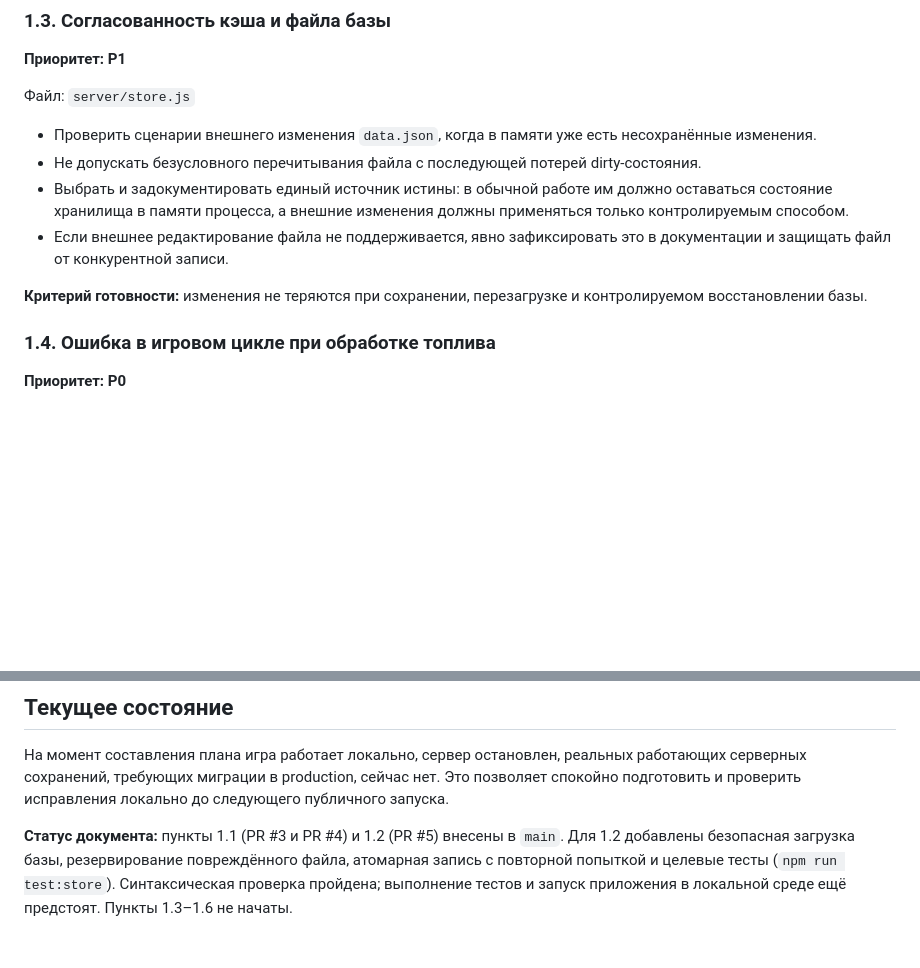
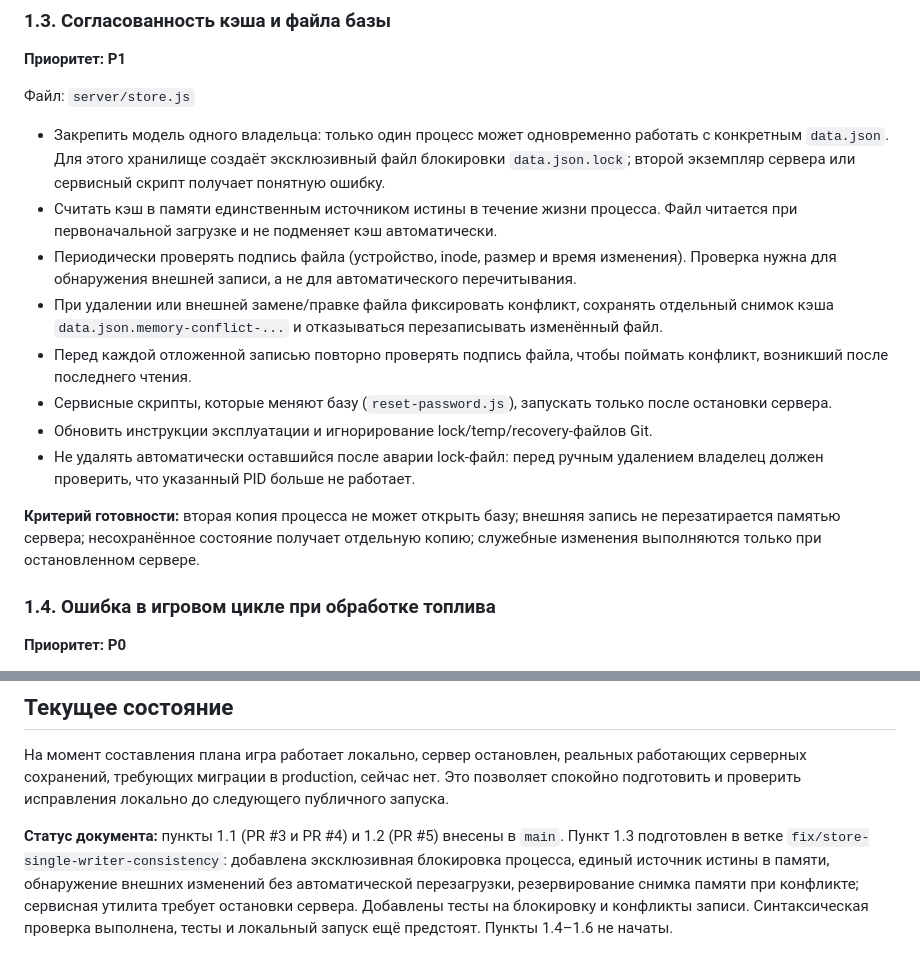
Before and after one commit to souljourneyair/Soul-journey, a Markdown page: docs/План исправлений.md, 2 parts joined by grey strips. GitHub-like rendering; blank space fills up the shorter version.

Commit message:
docs: detail cache and file ownership safeguards

```diff
--- a/docs/План исправлений.md
+++ b/docs/План исправлений.md
@@ -69,12 +69,16 @@
 
 Файл: `server/store.js`
 
-- Проверить сценарии внешнего изменения `data.json`, когда в памяти уже есть несохранённые изменения.
-- Не допускать безусловного перечитывания файла с последующей потерей dirty-состояния.
-- Выбрать и задокументировать единый источник истины: в обычной работе им должно оставаться состояние хранилища в памяти процесса, а внешние изменения должны применяться только контролируемым способом.
-- Если внешнее редактирование файла не поддерживается, явно зафиксировать это в документации и защищать файл от конкурентной записи.
+- Закрепить модель одного владельца: только один процесс может одновременно работать с конкретным `data.json`. Для этого хранилище создаёт эксклюзивный файл блокировки `data.json.lock`; второй экземпляр сервера или сервисный скрипт получает понятную ошибку.
+- Считать кэш в памяти единственным источником истины в течение жизни процесса. Файл читается при первоначальной загрузке и не подменяет кэш автоматически.
+- Периодически проверять подпись файла (устройство, inode, размер и время изменения). Проверка нужна для обнаружения внешней записи, а не для автоматического перечитывания.
+- При удалении или внешней замене/правке файла фиксировать конфликт, сохранять отдельный снимок кэша `data.json.memory-conflict-...` и отказываться перезаписывать изменённый файл.
+- Перед каждой отложенной записью повторно проверять подпись файла, чтобы поймать конфликт, возникший после последнего чтения.
+- Сервисные скрипты, которые меняют базу (`reset-password.js`), запускать только после остановки сервера.
+- Обновить инструкции эксплуатации и игнорирование lock/temp/recovery-файлов Git.
+- Не удалять автоматически оставшийся после аварии lock-файл: перед ручным удалением владелец должен проверить, что указанный PID больше не работает.
 
-**Критерий готовности:** изменения не теряются при сохранении, перезагрузке и контролируемом восстановлении базы.
+**Критерий готовности:** вторая копия процесса не может открыть базу; внешняя запись не перезатирается памятью сервера; несохранённое состояние получает отдельную копию; служебные изменения выполняются только при остановленном сервере.
 
 ### 1.4. Ошибка в игровом цикле при обработке топлива
 
@@ -178,4 +182,4 @@
 
 На момент составления плана игра работает локально, сервер остановлен, реальных работающих серверных сохранений, требующих миграции в production, сейчас нет. Это позволяет спокойно подготовить и проверить исправления локально до следующего публичного запуска.
 
-**Статус документа:** пункты 1.1 (PR #3 и PR #4) и 1.2 (PR #5) внесены в `main`. Для 1.2 добавлены безопасная загрузка базы, резервирование повреждённого файла, атомарная запись с повторной попыткой и целевые тесты (`npm run test:store`). Синтаксическая проверка пройдена; выполнение тестов и запуск приложения в локальной среде ещё предстоят. Пункты 1.3–1.6 не начаты.
+**Статус документа:** пункты 1.1 (PR #3 и PR #4) и 1.2 (PR #5) внесены в `main`. Пункт 1.3 подготовлен в ветке `fix/store-single-writer-consistency`: добавлена эксклюзивная блокировка процесса, единый источник истины в памяти, обнаружение внешних изменений без автоматической перезагрузки, резервирование снимка памяти при конфликте; сервисная утилита требует остановки сервера. Добавлены тесты на блокировку и конфликты записи. Синтаксическая проверка выполнена, тесты и локальный запуск ещё предстоят. Пункты 1.4–1.6 не начаты.
```
